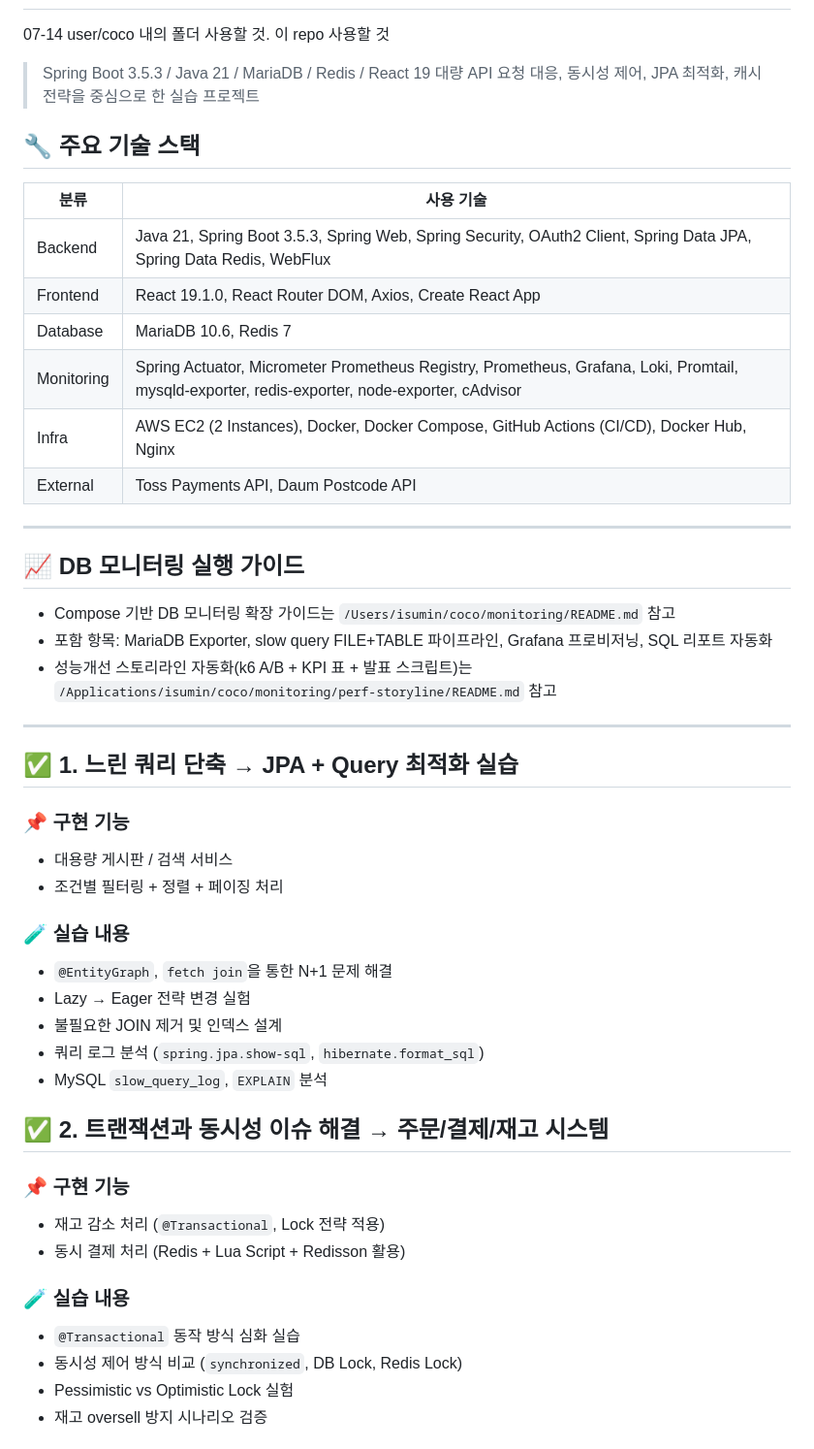
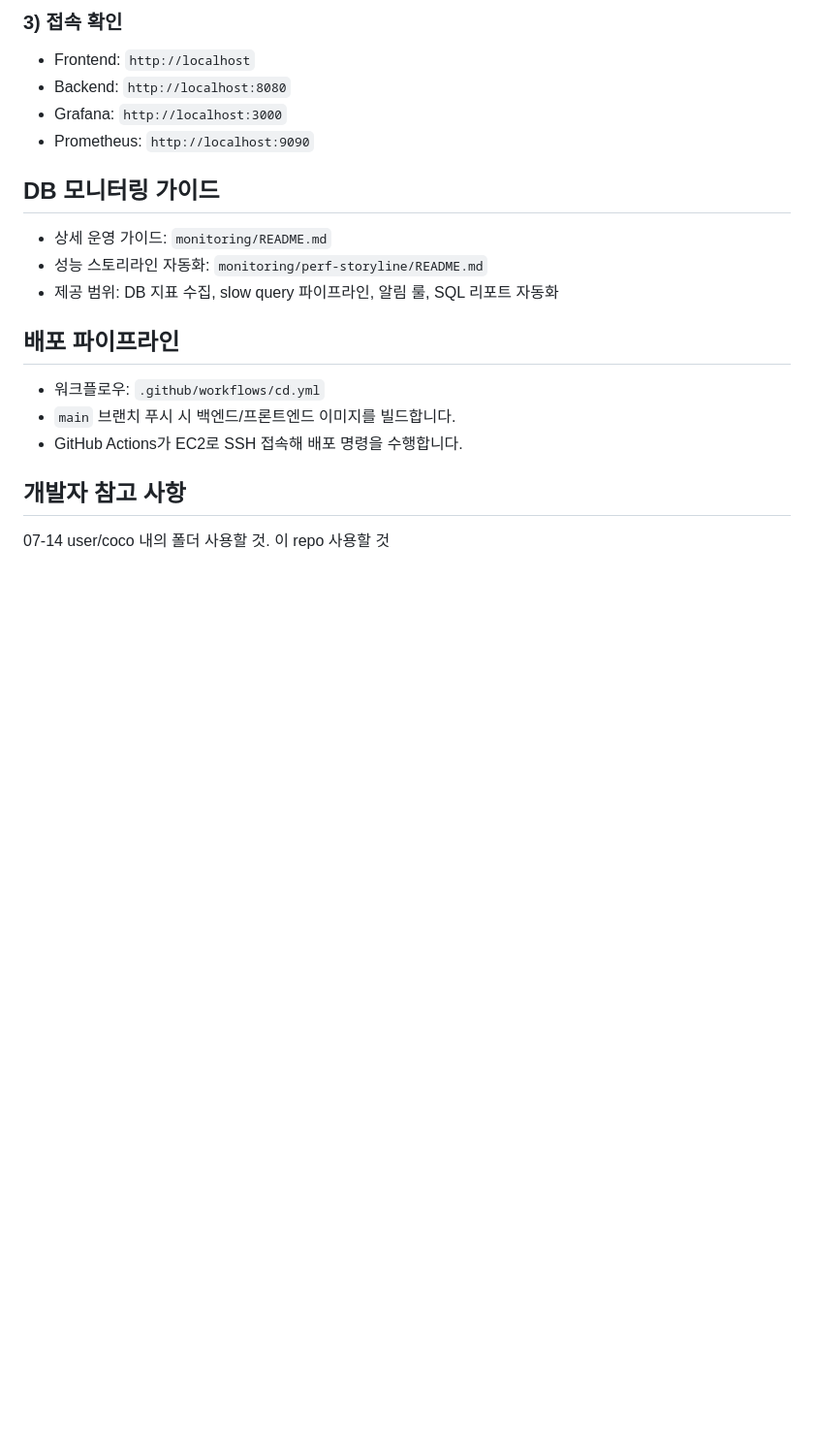
Before and after one commit to leesumin7766/coco, a Markdown page: README.md, the part around one of its changes. Shown at 97% size. Drawn GitHub-style; blank space fills up the shorter version.

Commit message:
docs: fully rewrite README and normalize stack categories

```diff
--- a/README.md
+++ b/README.md
@@ -2,50 +57,18 @@
+### 3) 접속 확인
+- Frontend: `http://localhost`
+- Backend: `http://localhost:8080`
+- Grafana: `http://localhost:3000`
+- Prometheus: `http://localhost:9090`
+
+## DB 모니터링 가이드
+- 상세 운영 가이드: `monitoring/README.md`
+- 성능 스토리라인 자동화: `monitoring/perf-storyline/README.md`
+- 제공 범위: DB 지표 수집, slow query 파이프라인, 알림 룰, SQL 리포트 자동화
+
+## 배포 파이프라인
+- 워크플로우: `.github/workflows/cd.yml`
+- `main` 브랜치 푸시 시 백엔드/프론트엔드 이미지를 빌드합니다.
+- GitHub Actions가 EC2로 SSH 접속해 배포 명령을 수행합니다.
+
+## 개발자 참고 사항
 07-14 user/coco 내의 폴더 사용할 것. 이 repo 사용할 것
-
-> Spring Boot 3.5.3 / Java 21 / MariaDB / Redis / React 19
-> 대량 API 요청 대응, 동시성 제어, JPA 최적화, 캐시 전략을 중심으로 한 실습 프로젝트
-## 🔧 주요 기술 스택
-
-| 분류         | 사용 기술|
-|--------------|-----------|
-| Backend      | Java 21, Spring Boot 3.5.3, Spring Web, Spring Security, OAuth2 Client, Spring Data JPA, Spring Data Redis, WebFlux |
-| Frontend     | React 19.1.0, React Router DOM, Axios, Create React App |
-| Database     | MariaDB 10.6, Redis 7 |
-| Monitoring   | Spring Actuator, Micrometer Prometheus Registry, Prometheus, Grafana, Loki, Promtail, mysqld-exporter, redis-exporter, node-exporter, cAdvisor |
-| Infra        | AWS EC2 (2 Instances), Docker, Docker Compose, GitHub Actions (CI/CD), Docker Hub, Nginx |
-| External     | Toss Payments API, Daum Postcode API |
-
----
-
-## 📈 DB 모니터링 실행 가이드
-- Compose 기반 DB 모니터링 확장 가이드는 `/Users/isumin/coco/monitoring/README.md` 참고
-- 포함 항목: MariaDB Exporter, slow query FILE+TABLE 파이프라인, Grafana 프로비저닝, SQL 리포트 자동화
-- 성능개선 스토리라인 자동화(k6 A/B + KPI 표 + 발표 스크립트)는 `/Applications/isumin/coco/monitoring/perf-storyline/README.md` 참고
-
----
-
-## ✅ 1. 느린 쿼리 단축 → **JPA + Query 최적화 실습**
-
-### 📌 구현 기능
-- 대용량 게시판 / 검색 서비스
-- 조건별 필터링 + 정렬 + 페이징 처리
-
-### 🧪 실습 내용
-- `@EntityGraph`, `fetch join`을 통한 N+1 문제 해결
-- Lazy → Eager 전략 변경 실험
-- 불필요한 JOIN 제거 및 인덱스 설계
-- 쿼리 로그 분석 (`spring.jpa.show-sql`, `hibernate.format_sql`)
-- MySQL `slow_query_log`, `EXPLAIN` 분석
-
-## ✅ 2. 트랜잭션과 동시성 이슈 해결 → **주문/결제/재고 시스템**
-
-### 📌 구현 기능
-- 재고 감소 처리 (`@Transactional`, Lock 전략 적용)
-- 동시 결제 처리 (Redis + Lua Script + Redisson 활용)
-
-### 🧪 실습 내용
-- `@Transactional` 동작 방식 심화 실습
-- 동시성 제어 방식 비교 (`synchronized`, DB Lock, Redis Lock)
-- Pessimistic vs Optimistic Lock 실험
-- 재고 oversell 방지 시나리오 검증
-
-
```
Also changed, not shown: other parts of README.md (+55 -20 lines).
